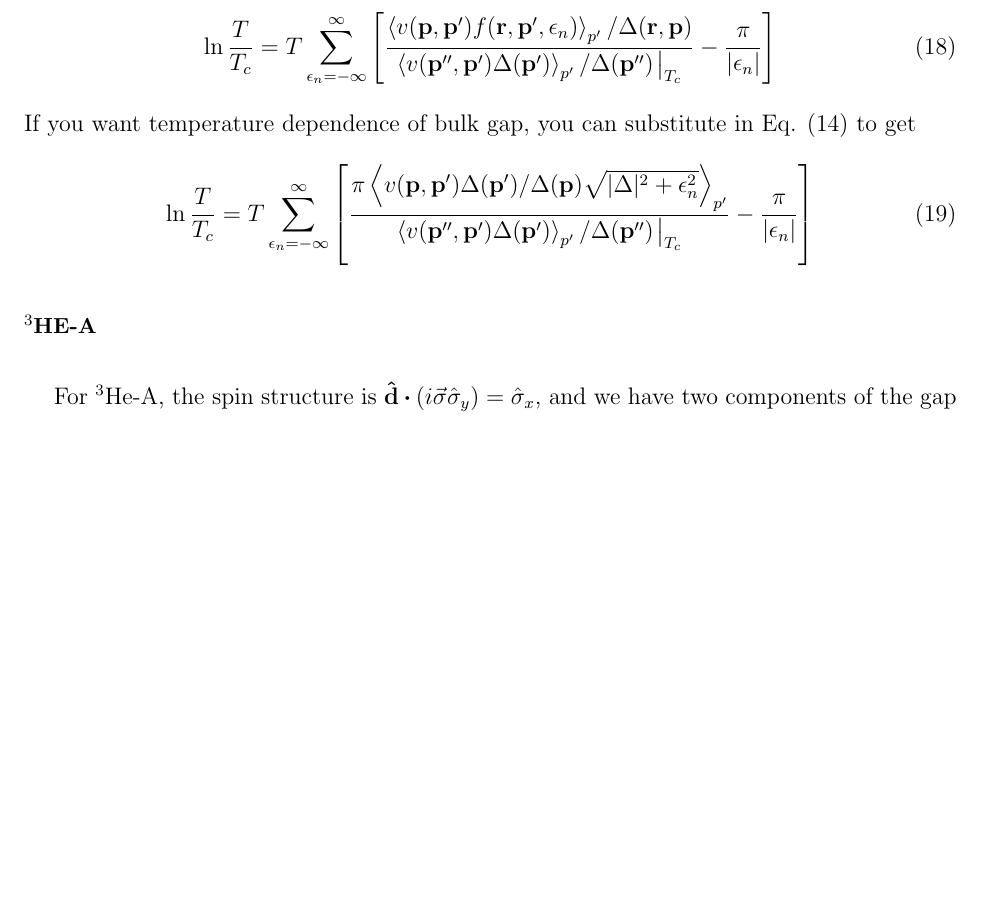
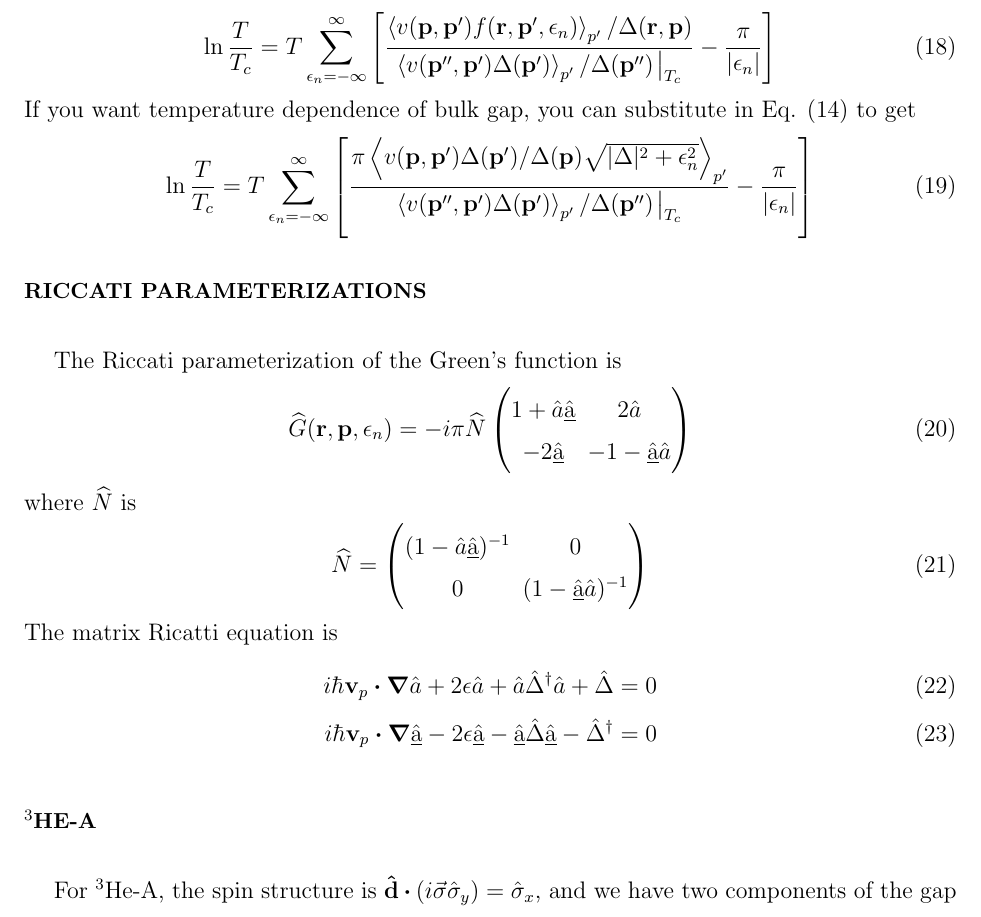
Before and after one commit to junguanghe/annulus_3he_a, a LaTeX paper (eilenberger/eilenberger.tex): part of page 3 of 5, cut so that both start at the same text, the shorter picture padded with empty space. Compiled offline with pdfLaTeX.

Commit message:
feat: add Riccati parameterizations and matrix equations in eilenberger.tex, expanding the theoretical framework for Green's functions

```diff
--- a/eilenberger/eilenberger.tex
+++ b/eilenberger/eilenberger.tex
@@ -156,6 +156,32 @@ If you want temperature dependence of bulk gap, you can substitute in Eq. (\ref{
         \right]
 \end{align}
 
+\section{Riccati Parameterizations}
+The Riccati parameterization of the Green's function is
+\begin{align}
+    \widehat{G}(\vb{r}, \vb{p}, \epsilon_n)
+    = -i\pi\widehat{N}
+    \begin{pmatrix}
+        1+\hat{a}\hat{\underbar{a}} & 2\hat{a}                     \\
+        -2\hat{\underbar{a}}        & -1-\hat{\underbar{a}}\hat{a}
+    \end{pmatrix}
+\end{align}
+where $\widehat{N}$ is
+\begin{align}
+    \widehat{N} =
+    \begin{pmatrix}
+        (1-\hat{a}\hat{\underbar{a}})^{-1} & 0                                  \\
+        0                                  & (1-\hat{\underbar{a}}\hat{a})^{-1}
+    \end{pmatrix}
+\end{align}
+The matrix Ricatti equation is
+\begin{align}
+    i\hbar\vb{v}_p \vdot \grad{\hat{a}} + 2\epsilon\hat{a}
+    + \hat{a}\hat{\Delta}^\dagger\hat{a} + \hat{\Delta} = 0 \\
+    i\hbar\vb{v}_p \vdot \grad{\hat{\underbar{a}}} - 2\epsilon\hat{\underbar{a}}
+    - \hat{\underbar{a}}\hat{\Delta}\hat{\underbar{a}} - \hat{\Delta}^\dagger = 0
+\end{align}
+
 \section{$^3$He-A}
 For $^3$He-A, the spin structure is $\vu{d}\vdot(i\va{\sigma}\hat{\sigma}_y) = \hat{\sigma}_x$,
 and we have two components of the gap function,
```
Also changed, not shown: eilenberger/eilenberger.pdf.
